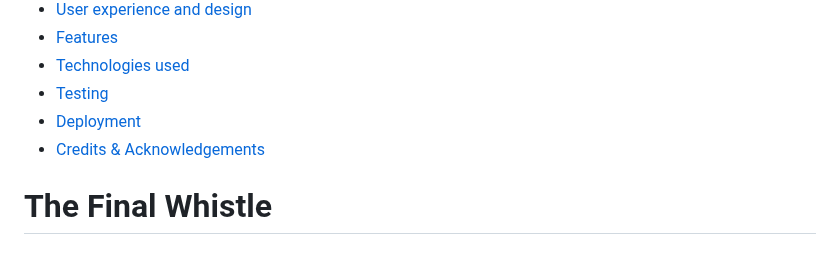
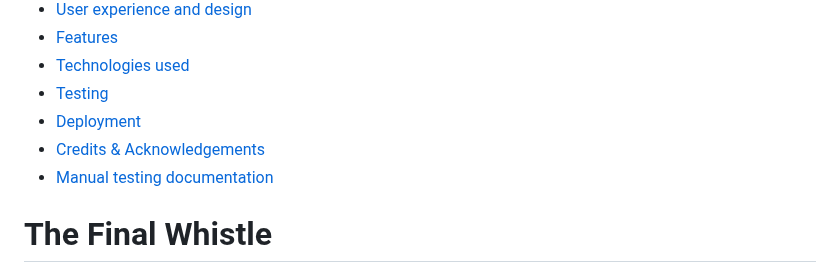
Before and after one commit to carl2087/final-whistle, a Markdown page: README.md, the part around the change. GitHub-like rendering.

Commit message:
added link to testing file in table of contents

```diff
--- a/README.md
+++ b/README.md
@@ -8,6 +8,7 @@
 * [Testing](#testing)
 * [Deployment](#deployment)
 * [Credits & Acknowledgements](#credits)
+* [Manual testing documentation](testing.md)
 
 # The Final Whistle
 
```
